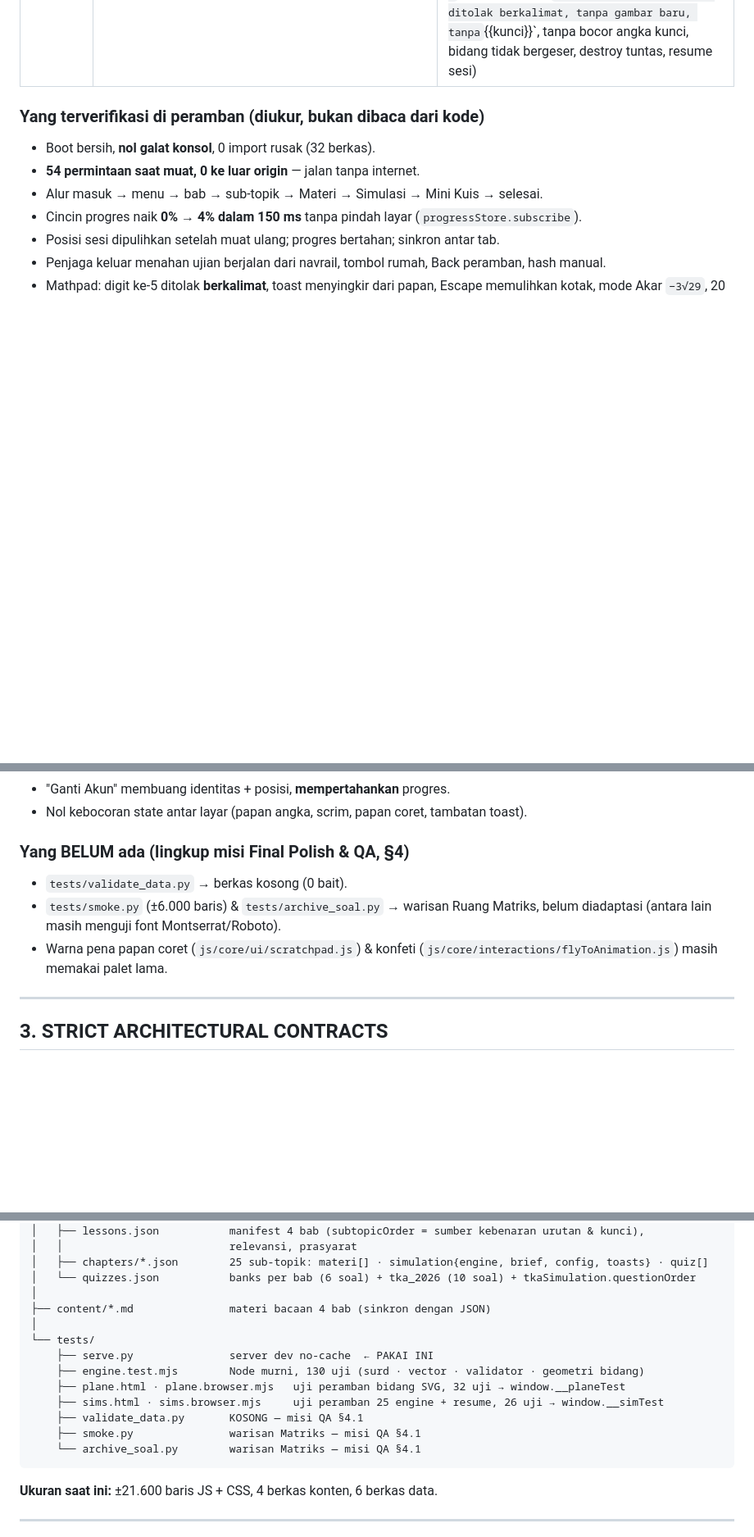
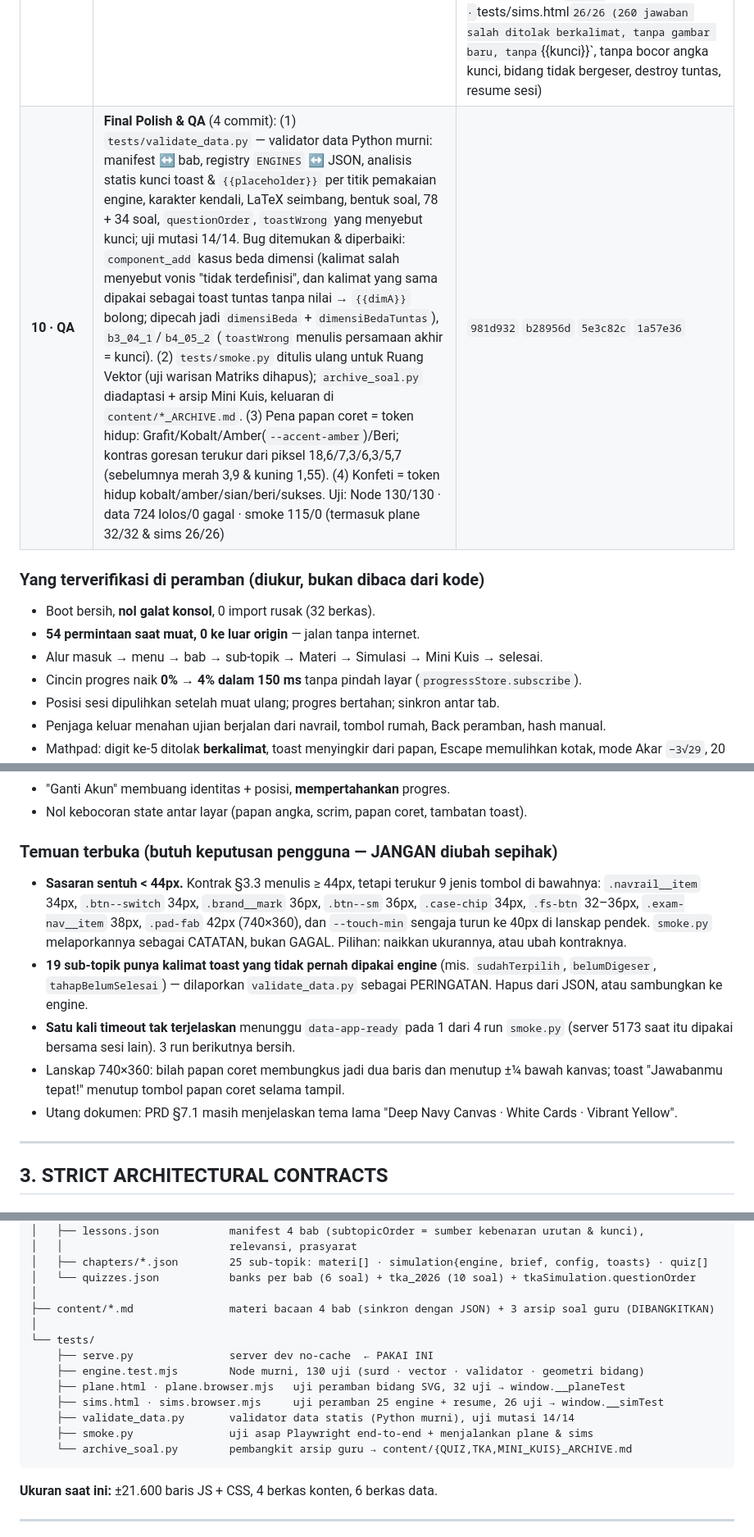
Before and after one commit to mrpurnomo/ruang-vektor, a Markdown page: handoff/handoff.md, 3 parts joined by grey strips. Shown at 82% size. Drawn GitHub-style; blank space fills up the shorter version.

````diff
--- a/handoff/handoff.md
+++ b/handoff/handoff.md
@@ -68,6 +68,7 @@ membuat peramban menjalankan modul JS basi).
 | **7 · Tahap 2** | **Mesin matematika domain (TDD)**: `surd.js` (pecahan & akar eksak `(n/d)√r`, jumlah suku, rasionalisasi, `parseSurd` untuk keluaran papan angka, `isSimplestForm`), `vector.js` (R²/R³ dengan `dim` tersimpan; eksak masuk → eksak keluar; fungsi `*Exact` mengembalikan bentuk akar), `validator.js` (`can*` berkalimat + `checkExactAnswer` / `checkVectorAnswer` berkode `correct·empty·unreadable·not-simplest·decimal·sign·wrong`; kalimat TIDAK membocorkan kunci). `node tests/engine.test.mjs` → 111/111, termasuk 500 pasang vektor acak berbenih; uji mutasi 18 mutan, 17 tertangkap + 1 kode mati dibuang, 1 celah (minor y–z) ditutup | `24f856e` |
 | **8 · Tahap 3** | **Bidang kartesius SVG**: `plane/planeGeometry.js` (murni, tanpa DOM: viewport skala seragam, y terbalik HANYA di toScreen/toMath, busur, siku, panah, label, snap), `arrow.js` (marker per panah DI DALAM grupnya + userSpaceOnUse, ketuk + Enter/Spasi, seret ujung + tombol panah), `arrowAnimation.js` (tween di ruang matematika, bisa dibatalkan, hormati reduced-motion), `vectorPlane.js` (lapisan grid·axis·pick·shape·interactive·label, ResizeObserver+rAF, destroy tuntas). Uji: Node 130/130 (19 geometri) + peramban `tests/plane.html` 31/31 (CTM, elementFromPoint, hitung piksel kepala panah, spy ResizeObserver & listener). Uji mutasi: 4 geometri + 8 kontrak SVG, semua tertangkap sesudah 2 celah ditutup. Terverifikasi di dalam aplikasi pada 740×360 / 1024×600 / 1440×900 | `ebde1a7` |
 | **9 · Tahap 4** | **25 engine simulasi** di `simBasics` (6) · `simOperations` (8) · `simProducts` (6) · `simModeling` (5), didaftarkan lewat `ENGINES` per bab di `index.js` (25 terdaftar = 25 engine JSON). Kerangka bersama `simKit.js` → `CaseSimulation`: kasus → langkah `fields·choice·multi·tap`; `check()` → `true` atau `{message|toast, values, wrong}`; **`solveStep()` satu-satunya jalan maju**, visual konfirmasi (`onSolved`) baru digambar SESUDAH siswa benar. Anggaran label (`essential`), sasaran titik 44px, slot tercadang. Mini Kuis: kunci & pembahasan tidak lagi tampil saat salah — baru sesudah salah ke-3 (`QuizEngine.REVEAL_AFTER`). Kalimat toast JSON yang membocorkan kunci ditulis ulang. Uji: Node 130/130 · `tests/plane.html` 32/32 · `tests/sims.html` 26/26 (260 jawaban salah ditolak berkalimat, tanpa gambar baru, tanpa `{{kunci}}`, tanpa bocor angka kunci, bidang tidak bergeser, destroy tuntas, resume sesi) | `6b630d7` |
+| **10 · QA** | **Final Polish & QA** (4 commit): (1) `tests/validate_data.py` — validator data Python murni: manifest ↔ bab, registry `ENGINES` ↔ JSON, analisis statis kunci toast & `{{placeholder}}` per titik pemakaian engine, karakter kendali, LaTeX seimbang, bentuk soal, 78 + 34 soal, `questionOrder`, `toastWrong` yang menyebut kunci; uji mutasi 14/14. Bug ditemukan & diperbaiki: `component_add` kasus beda dimensi (kalimat salah menyebut vonis "tidak terdefinisi", dan kalimat yang sama dipakai sebagai toast tuntas tanpa nilai → `{{dimA}}` bolong; dipecah jadi `dimensiBeda` + `dimensiBedaTuntas`), `b3_04_1`/`b4_05_2` (`toastWrong` menulis persamaan akhir = kunci). (2) `tests/smoke.py` ditulis ulang untuk Ruang Vektor (uji warisan Matriks dihapus); `archive_soal.py` diadaptasi + arsip Mini Kuis, keluaran di `content/*_ARCHIVE.md`. (3) Pena papan coret = token hidup: Grafit/Kobalt/Amber(`--accent-amber`)/Beri; kontras goresan terukur dari piksel 18,6/7,3/6,3/5,7 (sebelumnya merah 3,9 & kuning 1,55). (4) Konfeti = token hidup kobalt/amber/sian/beri/sukses. Uji: Node 130/130 · data 724 lolos/0 gagal · smoke 115/0 (termasuk plane 32/32 & sims 26/26) | `981d932` `b28956d` `5e3c82c` `1a57e36` |
 
 ### Yang terverifikasi di peramban (diukur, bukan dibaca dari kode)
 - Boot bersih, **nol galat konsol**, 0 import rusak (32 berkas).
@@ -80,12 +81,20 @@ membuat peramban menjalankan modul JS basi).
 - "Ganti Akun" membuang identitas + posisi, **mempertahankan** progres.
 - Nol kebocoran state antar layar (papan angka, scrim, papan coret, tambatan toast).
 
-### Yang BELUM ada (lingkup misi Final Polish & QA, §4)
-- `tests/validate_data.py` → berkas kosong (0 bait).
-- `tests/smoke.py` (±6.000 baris) & `tests/archive_soal.py` → warisan Ruang Matriks,
-  belum diadaptasi (antara lain masih menguji font Montserrat/Roboto).
-- Warna pena papan coret (`js/core/ui/scratchpad.js`) & konfeti
-  (`js/core/interactions/flyToAnimation.js`) masih memakai palet lama.
+### Temuan terbuka (butuh keputusan pengguna — JANGAN diubah sepihak)
+- **Sasaran sentuh < 44px.** Kontrak §3.3 menulis ≥ 44px, tetapi terukur 9 jenis tombol di
+  bawahnya: `.navrail__item` 34px, `.btn--switch` 34px, `.brand__mark` 36px, `.btn--sm` 36px,
+  `.case-chip` 34px, `.fs-btn` 32–36px, `.exam-nav__item` 38px, `.pad-fab` 42px (740×360),
+  dan `--touch-min` sengaja turun ke 40px di lanskap pendek. `smoke.py` melaporkannya sebagai
+  CATATAN, bukan GAGAL. Pilihan: naikkan ukurannya, atau ubah kontraknya.
+- **19 sub-topik punya kalimat toast yang tidak pernah dipakai engine** (mis.
+  `sudahTerpilih`, `belumDigeser`, `tahapBelumSelesai`) — dilaporkan `validate_data.py` sebagai
+  PERINGATAN. Hapus dari JSON, atau sambungkan ke engine.
+- **Satu kali timeout tak terjelaskan** menunggu `data-app-ready` pada 1 dari 4 run `smoke.py`
+  (server 5173 saat itu dipakai bersama sesi lain). 3 run berikutnya bersih.
+- Lanskap 740×360: bilah papan coret membungkus jadi dua baris dan menutup ±¼ bawah kanvas;
+  toast "Jawabanmu tepat!" menutup tombol papan coret selama tampil.
+- Utang dokumen: PRD §7.1 masih menjelaskan tema lama "Deep Navy Canvas · White Cards · Vibrant Yellow".
 
 ---
 
@@ -353,16 +346,16 @@ vektor-lab-interaktif/
 │   ├── chapters/*.json        25 sub-topik: materi[] · simulation{engine, brief, config, toasts} · quiz[]
 │   └── quizzes.json           banks per bab (6 soal) + tka_2026 (10 soal) + tkaSimulation.questionOrder
 │
-├── content/*.md               materi bacaan 4 bab (sinkron dengan JSON)
+├── content/*.md               materi bacaan 4 bab (sinkron dengan JSON) + 3 arsip soal guru (DIBANGKITKAN)
 │
 └── tests/
     ├── serve.py               server dev no-cache  ← PAKAI INI
     ├── engine.test.mjs        Node murni, 130 uji (surd · vector · validator · geometri bidang)
     ├── plane.html · plane.browser.mjs   uji peramban bidang SVG, 32 uji → window.__planeTest
     ├── sims.html · sims.browser.mjs     uji peramban 25 engine + resume, 26 uji → window.__simTest
-    ├── validate_data.py       KOSONG — misi QA §4.1
-    ├── smoke.py               warisan Matriks — misi QA §4.1
-    └── archive_soal.py        warisan Matriks — misi QA §4.1
+    ├── validate_data.py       validator data statis (Python murni), uji mutasi 14/14
+    ├── smoke.py               uji asap Playwright end-to-end + menjalankan plane & sims
+    └── archive_soal.py        pembangkit arsip guru → content/{QUIZ,TKA,MINI_KUIS}_ARCHIVE.md
 ```
 
 **Ukuran saat ini:** ±21.600 baris JS + CSS, 4 berkas konten, 6 berkas data.
````
Also changed, not shown: other parts of handoff/handoff.md (+31 -47 lines).
